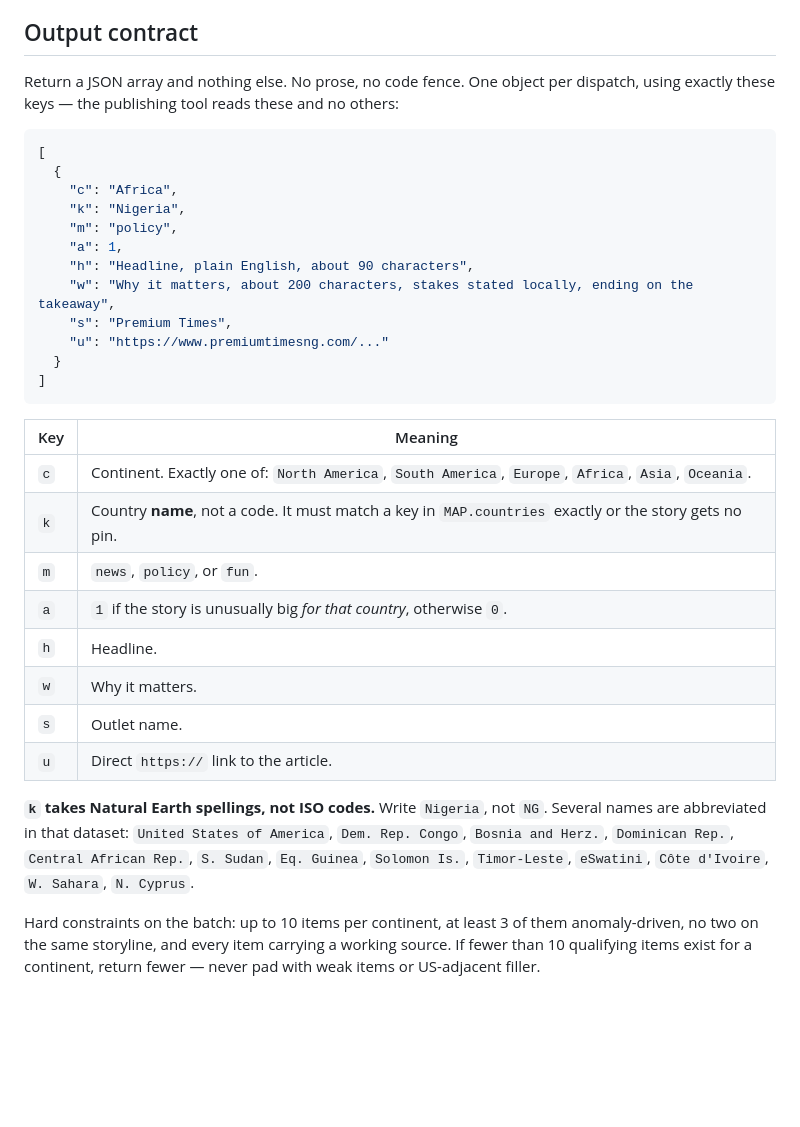
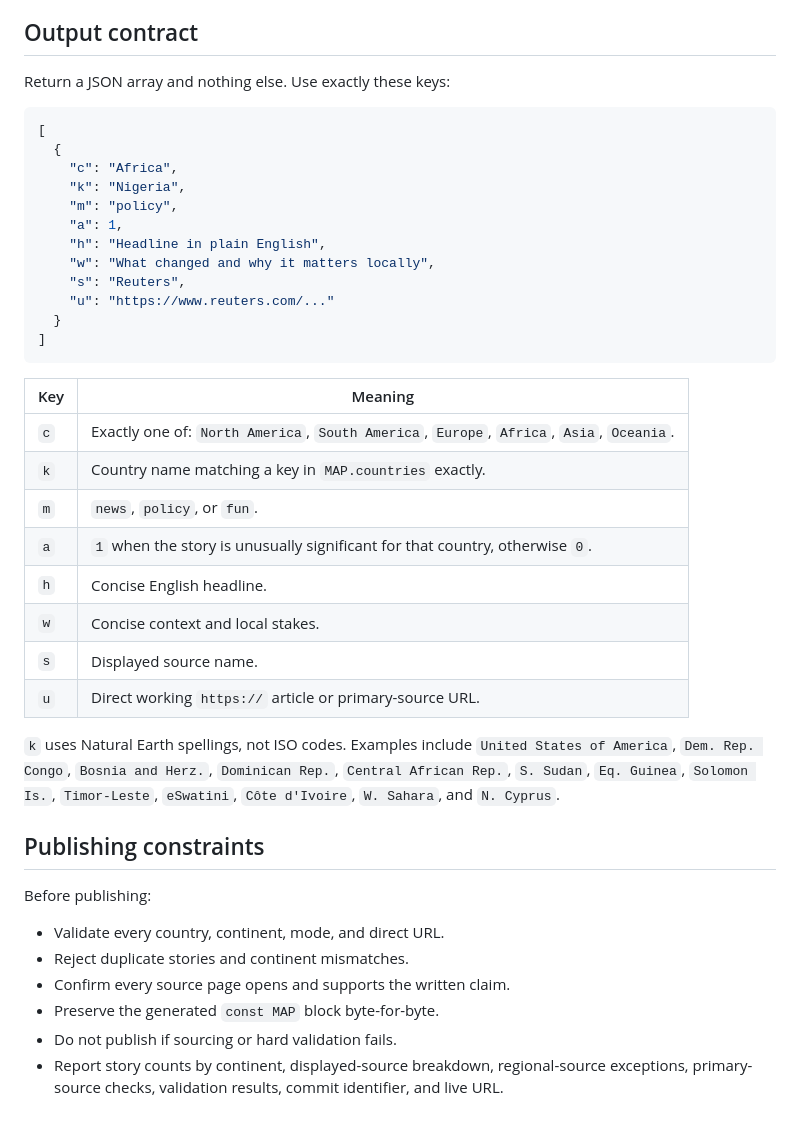
Before and after one commit to dopedolly/equal-earth-desk, a Markdown page: EDITORIAL_CHARTER.md, the part around one of its changes. GitHub-like rendering; blank space fills up the shorter version.

````diff
--- a/EDITORIAL_CHARTER.md
+++ b/EDITORIAL_CHARTER.md
@@ -95,8 +137,7 @@ a lecture, not a LinkedIn post.
 
 ## Output contract
 
-Return a JSON array and nothing else. No prose, no code fence. One object per dispatch,
-using exactly these keys — the publishing tool reads these and no others:
+Return a JSON array and nothing else. Use exactly these keys:
 
 ```json
 [
@@ -105,31 +146,38 @@ using exactly these keys — the publishing tool reads these and no others:
     "k": "Nigeria",
     "m": "policy",
     "a": 1,
-    "h": "Headline, plain English, about 90 characters",
-    "w": "Why it matters, about 200 characters, stakes stated locally, ending on the takeaway",
-    "s": "Premium Times",
-    "u": "https://www.premiumtimesng.com/..."
+    "h": "Headline in plain English",
+    "w": "What changed and why it matters locally",
+    "s": "Reuters",
+    "u": "https://www.reuters.com/..."
   }
 ]
 ```
 
 | Key | Meaning |
 |---|---|
-| `c` | Continent. Exactly one of: `North America`, `South America`, `Europe`, `Africa`, `Asia`, `Oceania`. |
-| `k` | Country **name**, not a code. It must match a key in `MAP.countries` exactly or the story gets no pin. |
+| `c` | Exactly one of: `North America`, `South America`, `Europe`, `Africa`, `Asia`, `Oceania`. |
+| `k` | Country name matching a key in `MAP.countries` exactly. |
 | `m` | `news`, `policy`, or `fun`. |
-| `a` | `1` if the story is unusually big *for that country*, otherwise `0`. |
-| `h` | Headline. |
-| `w` | Why it matters. |
-| `s` | Outlet name. |
-| `u` | Direct `https://` link to the article. |
+| `a` | `1` when the story is unusually significant for that country, otherwise `0`. |
+| `h` | Concise English headline. |
+| `w` | Concise context and local stakes. |
+| `s` | Displayed source name. |
+| `u` | Direct working `https://` article or primary-source URL. |
 
-**`k` takes Natural Earth spellings, not ISO codes.** Write `Nigeria`, not `NG`. Several
-names are abbreviated in that dataset: `United States of America`, `Dem. Rep. Congo`,
-`Bosnia and Herz.`, `Dominican Rep.`, `Central African Rep.`, `S. Sudan`, `Eq. Guinea`,
-`Solomon Is.`, `Timor-Leste`, `eSwatini`, `Côte d'Ivoire`, `W. Sahara`, `N. Cyprus`.
+`k` uses Natural Earth spellings, not ISO codes. Examples include `United States of
+America`, `Dem. Rep. Congo`, `Bosnia and Herz.`, `Dominican Rep.`, `Central African
+Rep.`, `S. Sudan`, `Eq. Guinea`, `Solomon Is.`, `Timor-Leste`, `eSwatini`,
+`Côte d'Ivoire`, `W. Sahara`, and `N. Cyprus`.
 
-Hard constraints on the batch: up to 10 items per continent, at least 3 of them
-anomaly-driven, no two on the same storyline, and every item carrying a working source.
-If fewer than 10 qualifying items exist for a continent, return fewer — never pad with
-weak items or US-adjacent filler.
+## Publishing constraints
+
+Before publishing:
+
+- Validate every country, continent, mode, and direct URL.
+- Reject duplicate stories and continent mismatches.
+- Confirm every source page opens and supports the written claim.
+- Preserve the generated `const MAP` block byte-for-byte.
+- Do not publish if sourcing or hard validation fails.
+- Report story counts by continent, displayed-source breakdown, regional-source
+  exceptions, primary-source checks, validation results, commit identifier, and live URL.
````
Also changed, not shown: other parts of EDITORIAL_CHARTER.md (+117 -75 lines).
